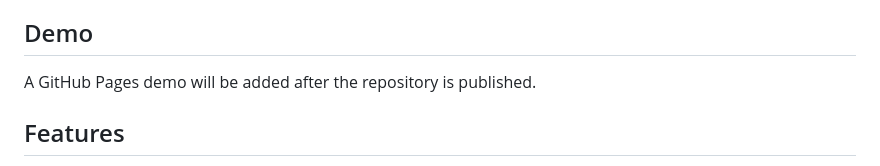
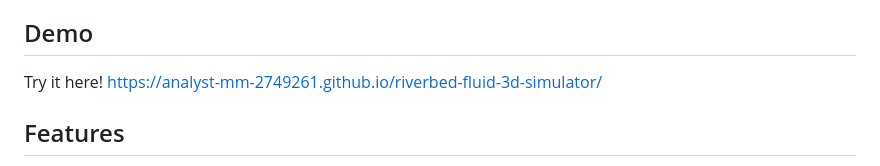
Before and after one commit to Analyst-MM-2749261/riverbed-fluid-3d-simulator, a Markdown page: README.md, the part around the change. Drawn GitHub-style.

```diff
--- a/README.md
+++ b/README.md
@@ -6,7 +6,8 @@ Repository-root `index.html` is the offline release. React, ReactDOM, D3, Three.
 
 ## Demo
 
-A GitHub Pages demo will be added after the repository is published.
+Try it here!
+https://analyst-mm-2749261.github.io/riverbed-fluid-3d-simulator/
 
 ## Features
 
```
